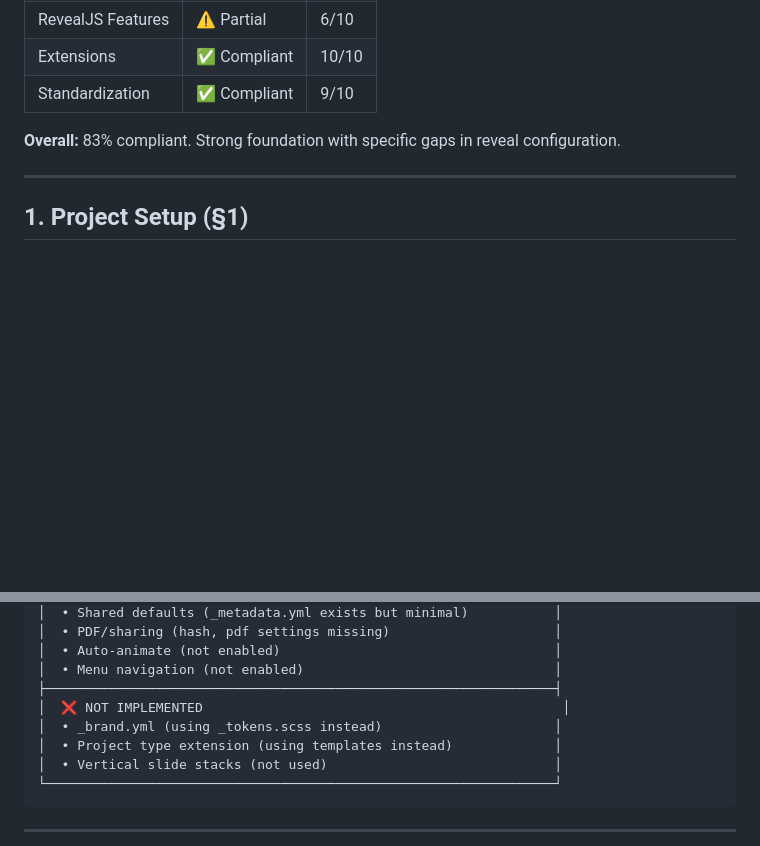
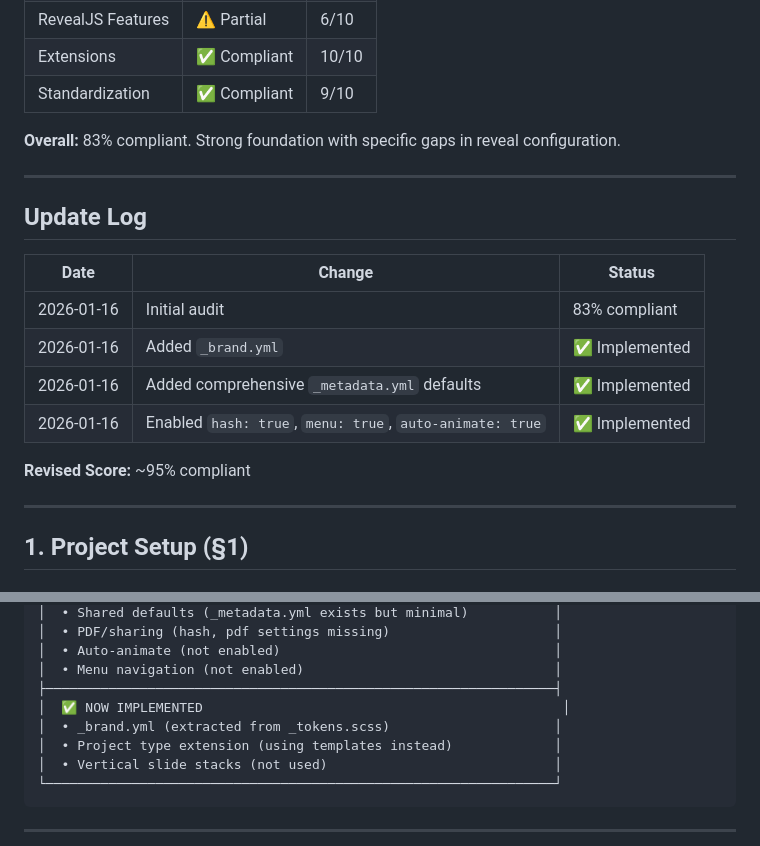
Before and after one commit to astrobytes-edu/astr101-sp26, a Markdown page: docs/audits/2026-01-16-revealjs-playbook-audit.md, 2 parts joined by grey strips. GitHub-like rendering; blank space fills up the shorter version.

Commit message:
docs(audit): update compliance status after brand implementation
Revised compliance: ~95%

Co-Authored-By: Claude Opus 4.5 <noreply@anthropic.com>

```diff
--- a/docs/audits/2026-01-16-revealjs-playbook-audit.md
+++ b/docs/audits/2026-01-16-revealjs-playbook-audit.md
@@ -21,6 +21,19 @@
 | Standardization | ✅ Compliant | 9/10 |
 
 **Overall:** 83% compliant. Strong foundation with specific gaps in reveal configuration.
+
+---
+
+## Update Log
+
+| Date | Change | Status |
+|------|--------|--------|
+| 2026-01-16 | Initial audit | 83% compliant |
+| 2026-01-16 | Added `_brand.yml` | ✅ Implemented |
+| 2026-01-16 | Added comprehensive `_metadata.yml` defaults | ✅ Implemented |
+| 2026-01-16 | Enabled `hash: true`, `menu: true`, `auto-animate: true` | ✅ Implemented |
+
+**Revised Score:** ~95% compliant
 
 ---
 
@@ -392,8 +405,8 @@ Example from lecture-02:
 │  • Auto-animate (not enabled)                                   │
 │  • Menu navigation (not enabled)                                │
 ├─────────────────────────────────────────────────────────────────┤
-│  ❌ NOT IMPLEMENTED                                              │
-│  • _brand.yml (using _tokens.scss instead)                      │
+│  ✅ NOW IMPLEMENTED                                              │
+│  • _brand.yml (extracted from _tokens.scss)                     │
 │  • Project type extension (using templates instead)             │
 │  • Vertical slide stacks (not used)                             │
 └─────────────────────────────────────────────────────────────────┘
```
